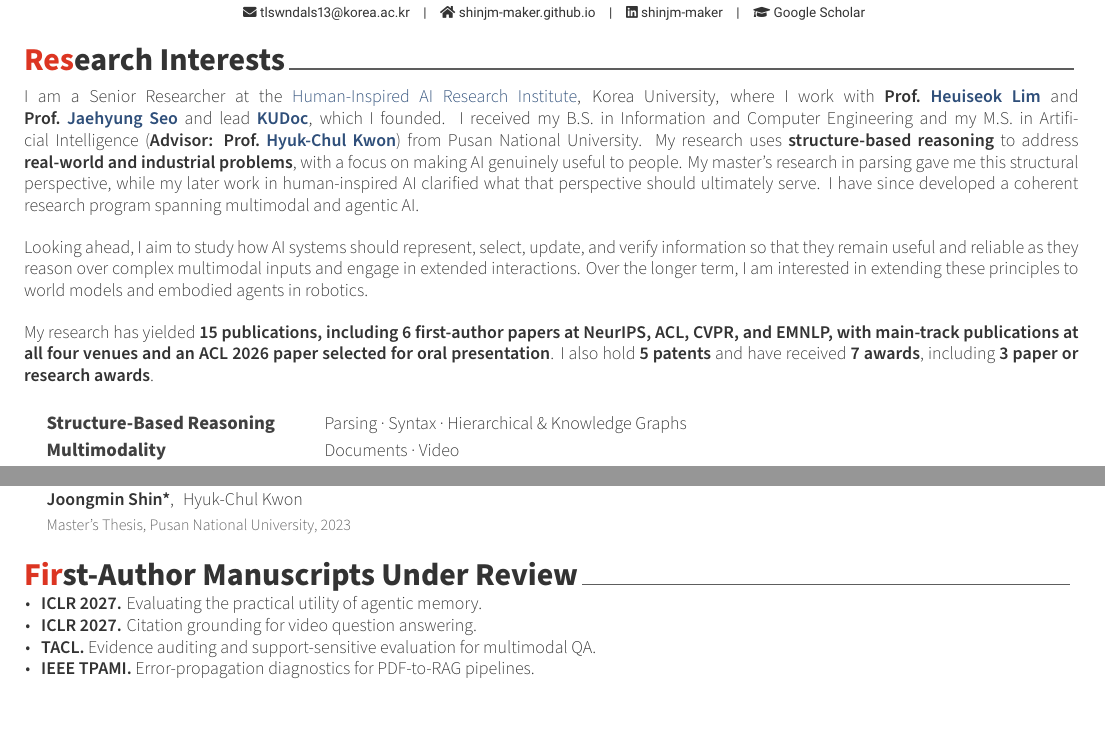
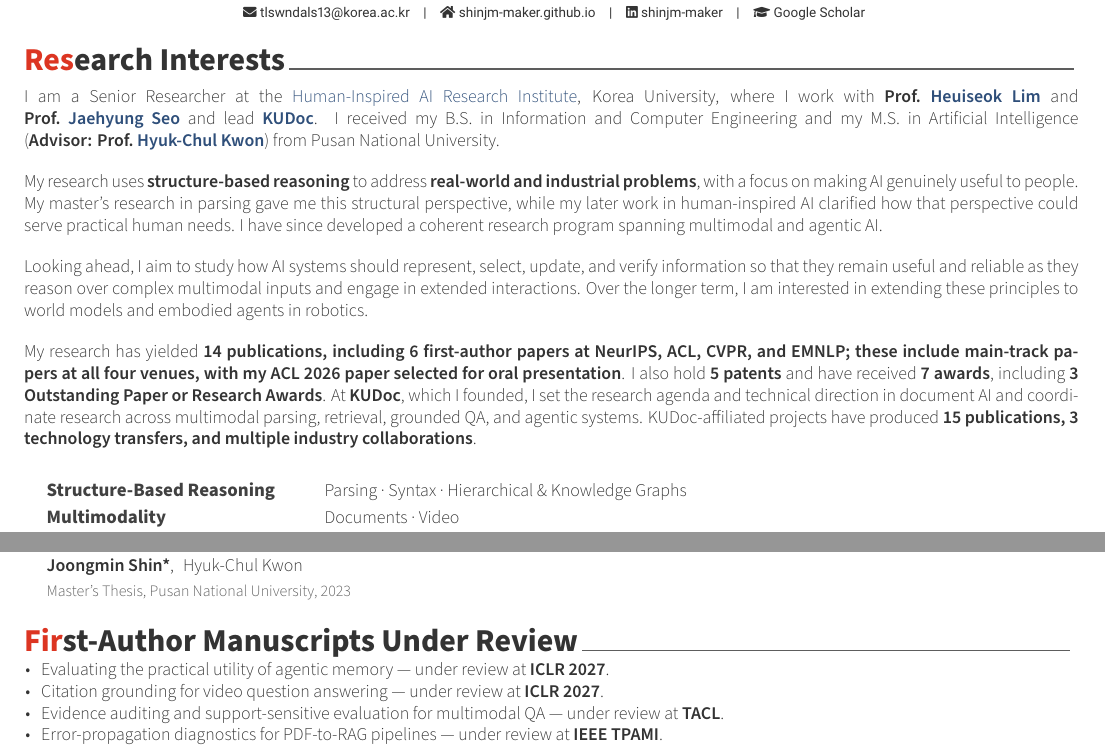
Before and after one commit to ShinJM-maker/ShinJM-maker.github.io, a LaTeX CV (_cv/cv.tex): two parts of pages 1 and 4 of 4, joined at a grey line, cut so that both start at the same text, the shorter picture padded with empty space. Compiled offline with XeLaTeX.

Commit message:
CV: revise Research Interests, bold co-author name, reformat under-review list
Co-Authored-By: Claude Opus 5.5 <noreply@anthropic.com>

```diff
--- a/_cv/cv.tex
+++ b/_cv/cv.tex
@@ -42,7 +42,7 @@
 % Keep names from being hyphenated at line ends.
 \hyphenation{Jaehyung Heuiseok Joongmin}
 \newcommand*{\me}{\textbf{Joongmin Shin*}}
-\newcommand*{\meco}{Joongmin Shin}
+\newcommand*{\meco}{\textbf{Joongmin Shin}}
 
 \usepackage{needspace}
 
@@ -114,13 +114,16 @@
 \needspace{8\baselineskip}\cvsection{Research Interests}
 
 \begin{cvparagraph}
-I am a Senior Researcher at the \cvlink{https://hiai.korea.ac.kr/}{Human-Inspired AI Research Institute}, Korea University, where I work with \textbf{Prof.~\cvlink{https://scholar.google.com/citations?user=HMTkz7oAAAAJ}{Heuiseok~Lim}} and \textbf{Prof.~\cvlink{https://scholar.google.com/citations?user=V8bFAUIAAAAJ}{Jaehyung~Seo}} and lead \cvlink{https://kudocai.github.io/index.html}{\textbf{KUDoc}}, which I founded. I received my B.S. in Information and Computer Engineering and my M.S. in Artificial Intelligence (\textbf{Advisor: Prof.~\cvlink{https://www.researchgate.net/profile/Hyuk-Chul-Kwon}{Hyuk-Chul~Kwon}}) from Pusan National University. My research uses \textbf{structure-based reasoning} to address \textbf{real-world and industrial problems}, with a focus on making AI genuinely useful to people. My master's research in parsing gave me this structural perspective, while my later work in human-inspired AI clarified what that perspective should ultimately serve. I have since developed a coherent research program spanning multimodal and agentic AI.
+I am a Senior Researcher at the \cvlink{https://hiai.korea.ac.kr/}{Human-Inspired AI Research Institute}, Korea University, where I work with \textbf{Prof.~\cvlink{https://scholar.google.com/citations?user=HMTkz7oAAAAJ}{Heuiseok~Lim}} and \textbf{Prof.~\cvlink{https://scholar.google.com/citations?user=V8bFAUIAAAAJ}{Jaehyung~Seo}} and lead \cvlink{https://kudocai.github.io/index.html}{\textbf{KUDoc}}. I received my B.S. in Information and Computer Engineering and my M.S. in Artificial Intelligence (\textbf{Advisor: Prof.~\cvlink{https://www.researchgate.net/profile/Hyuk-Chul-Kwon}{Hyuk-Chul~Kwon}}) from Pusan National University.
+
+\smallskip
+My research uses \textbf{structure-based reasoning} to address \textbf{real-world and industrial problems}, with a focus on making AI genuinely useful to people. My master's research in parsing gave me this structural perspective, while my later work in human-inspired AI clarified how that perspective could serve practical human needs. I have since developed a coherent research program spanning multimodal and agentic AI.
 
 \smallskip
 Looking ahead, I aim to study how AI systems should represent, select, update, and verify information so that they remain useful and reliable as they reason over complex multimodal inputs and engage in extended interactions. Over the longer term, I am interested in extending these principles to world models and embodied agents in robotics.
 
 \smallskip
-My research has yielded \textbf{15 publications, including 6 first-author papers at NeurIPS, ACL, CVPR, and EMNLP, with main-track publications at all four venues and an ACL 2026 paper selected for oral presentation}. I also hold \textbf{5 patents} and have received \textbf{7 awards}, including \textbf{3 paper or research awards}.
+My research has yielded \textbf{14 publications, including 6 first-author papers at NeurIPS, ACL, CVPR, and EMNLP; these include main-track papers at all four venues, with my ACL 2026 paper selected for oral presentation}. I also hold \textbf{5 patents} and have received \textbf{7 awards}, including \textbf{3 Outstanding Paper or Research Awards}. At \textbf{KUDoc}, which I founded, I set the research agenda and technical direction in document AI and coordinate research across multimodal parsing, retrieval, grounded QA, and agentic systems. KUDoc-affiliated projects have produced \textbf{15 publications, 3 technology transfers, and multiple industry collaborations}.
 \end{cvparagraph}
 
 \vspace{0.3mm}
@@ -441,10 +444,10 @@ My research has yielded \textbf{15 publications, including 6 first-author papers
 %-------------------------------------------------------------------------------
 \needspace{7\baselineskip}\cvsection{First-Author Manuscripts Under Review}
 \begin{cvbullets}
-  \item {\textbf{ICLR 2027.} Evaluating the practical utility of agentic memory.}
-  \item {\textbf{ICLR 2027.} Citation grounding for video question answering.}
-  \item {\textbf{TACL.} Evidence auditing and support-sensitive evaluation for multimodal QA.}
-  \item {\textbf{IEEE TPAMI.} Error-propagation diagnostics for PDF-to-RAG pipelines.}
+  \item {Evaluating the practical utility of agentic memory --- under review at \textbf{ICLR 2027}.}
+  \item {Citation grounding for video question answering --- under review at \textbf{ICLR 2027}.}
+  \item {Evidence auditing and support-sensitive evaluation for multimodal QA --- under review at \textbf{TACL}.}
+  \item {Error-propagation diagnostics for PDF-to-RAG pipelines --- under review at \textbf{IEEE TPAMI}.}
 \end{cvbullets}
 
 
```
Also changed, not shown: CV/Curriculum_Vitae_Joongmin_Shin.pdf, _cv/cv.tex (2 more changed lines).
